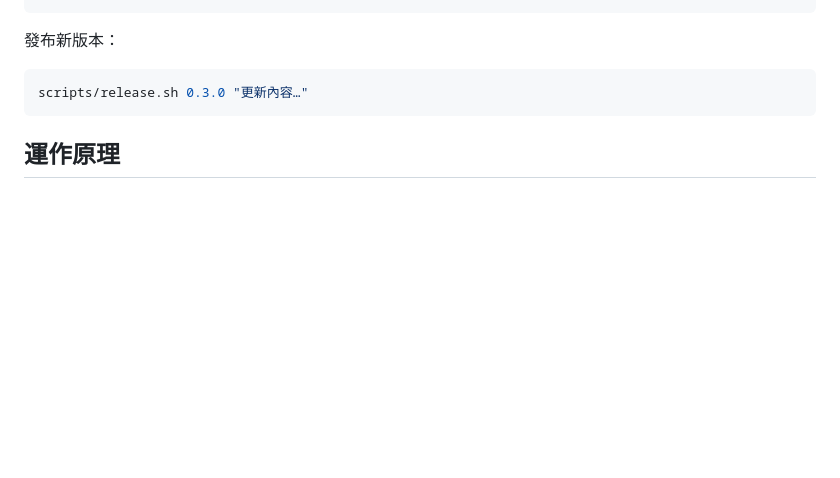
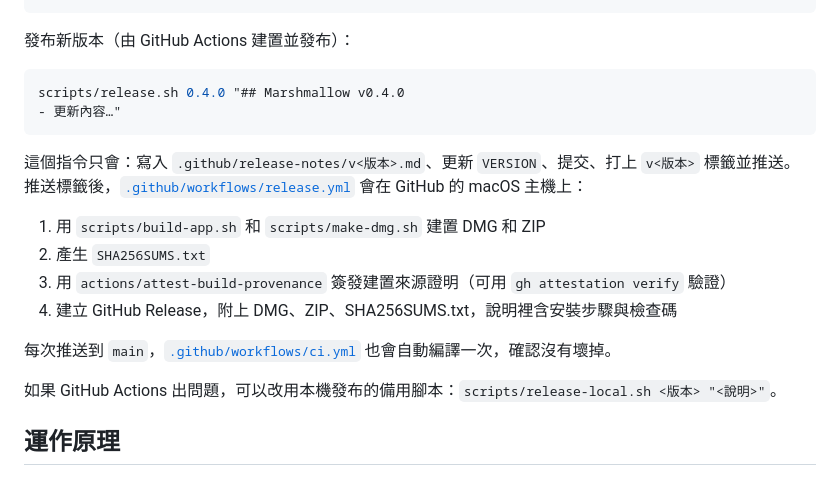
Before and after one commit to polarbear0827/Marshmallow, a Markdown page: docs/DEVELOPMENT.md, the part around the change. Rendered like a GitHub page; blank space fills up the shorter version.

Commit message:
Build releases on GitHub Actions with checksums and provenance
- ci.yml: build on every push to main and on PRs (macos-26)
- release.yml: on a v* tag, build the DMG/ZIP on GitHub's runner, write
  SHA256SUMS.txt, attest build provenance, and publish the release with
  install steps and verification instructions
- scripts/release.sh now only writes notes, tags and pushes;
  scripts/release-local.sh keeps the old build-locally flow as a fallback
- Icon and DMG background are committed under Resources/ so CI builds
  don't need to render them
- README FAQ: how to check a download is genuine

Co-Authored-By: Claude Opus 5.5 <noreply@anthropic.com>

````diff
--- a/docs/DEVELOPMENT.md
+++ b/docs/DEVELOPMENT.md
@@ -23,11 +23,24 @@ swift build
 MM_NO_IWORK=1 .build/debug/Marshmallow --run convert convert.pdf report.docx  # 強制使用內建轉換器
 ```
 
-發布新版本：
+發布新版本（由 GitHub Actions 建置並發布）：
 
 ```bash
-scripts/release.sh 0.3.0 "更新內容…"
+scripts/release.sh 0.4.0 "## Marshmallow v0.4.0
+- 更新內容…"
 ```
+
+這個指令只會：寫入 `.github/release-notes/v<版本>.md`、更新 `VERSION`、提交、打上 `v<版本>` 標籤並推送。
+推送標籤後，[`.github/workflows/release.yml`](../.github/workflows/release.yml) 會在 GitHub 的 macOS 主機上：
+
+1. 用 `scripts/build-app.sh` 和 `scripts/make-dmg.sh` 建置 DMG 和 ZIP
+2. 產生 `SHA256SUMS.txt`
+3. 用 `actions/attest-build-provenance` 簽發建置來源證明（可用 `gh attestation verify` 驗證）
+4. 建立 GitHub Release，附上 DMG、ZIP、SHA256SUMS.txt，說明裡含安裝步驟與檢查碼
+
+每次推送到 `main`，[`.github/workflows/ci.yml`](../.github/workflows/ci.yml) 也會自動編譯一次，確認沒有壞掉。
+
+如果 GitHub Actions 出問題，可以改用本機發布的備用腳本：`scripts/release-local.sh <版本> "<說明>"`。
 
 ## 運作原理
 
````
Also changed, not shown: README.md (+7 -0 lines), Resources/dmg/background.png (added), Resources/dmg/background@2x.png (added), 8 other files.
